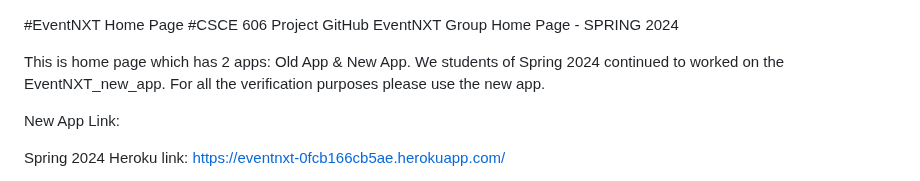
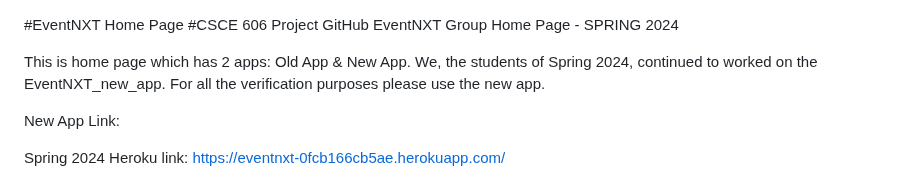
Before and after one commit to xint040/csce606teamcourseprojecteventnxt_FORKED, a Markdown page: README.md, the part around the change. Rendered like a GitHub page.

```diff
--- a/README.md
+++ b/README.md
@@ -2,7 +2,7 @@
 #CSCE 606 Project GitHub EventNXT Group Home Page - SPRING 2024
 
 This is home page which has 2 apps: Old App & New App.
-We students of Spring 2024 continued to worked on the EventNXT_new_app. For all the verification purposes please use the new app.
+We, the students of Spring 2024, continued to worked on the EventNXT_new_app. For all the verification purposes please use the new app.
 
 New App Link:
 
```
